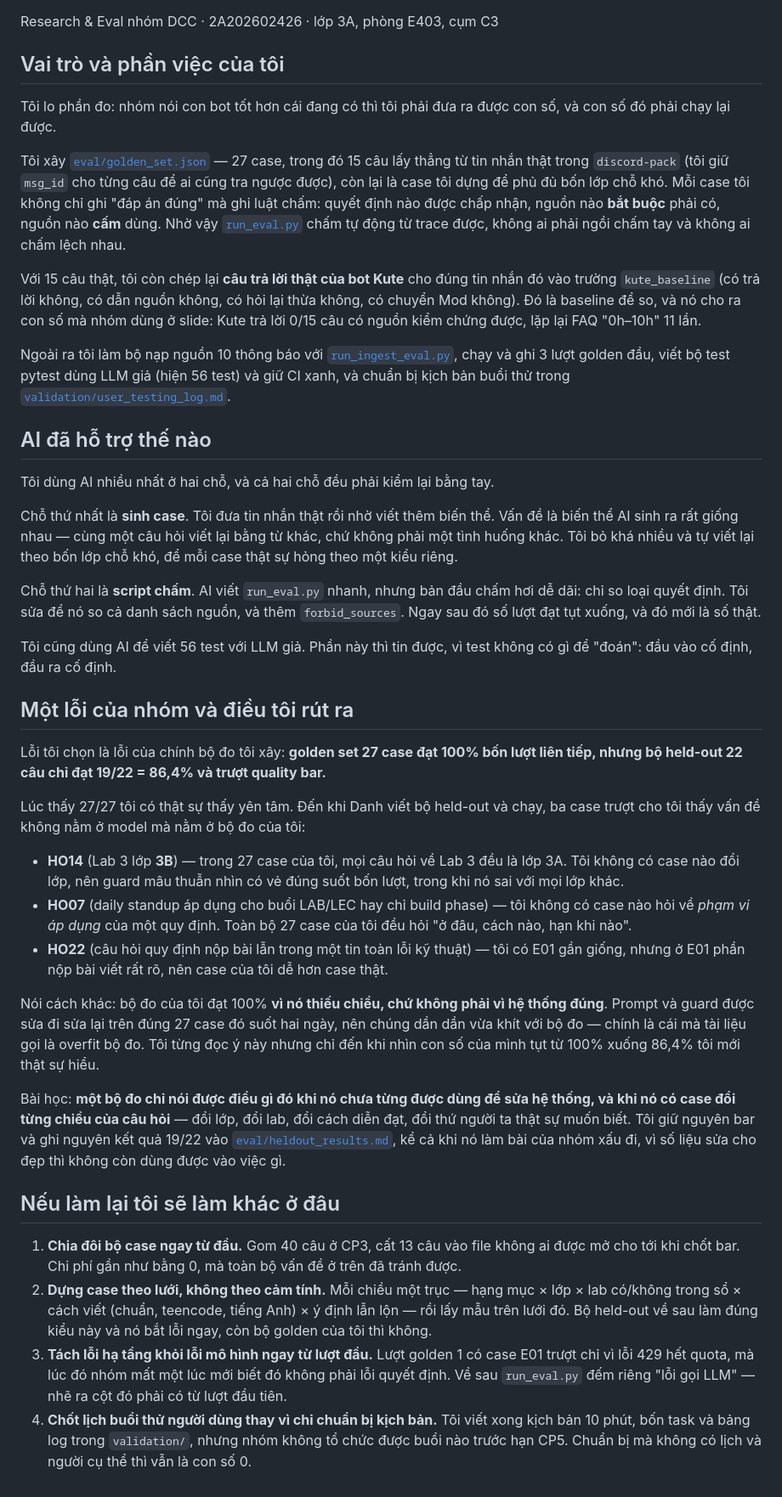
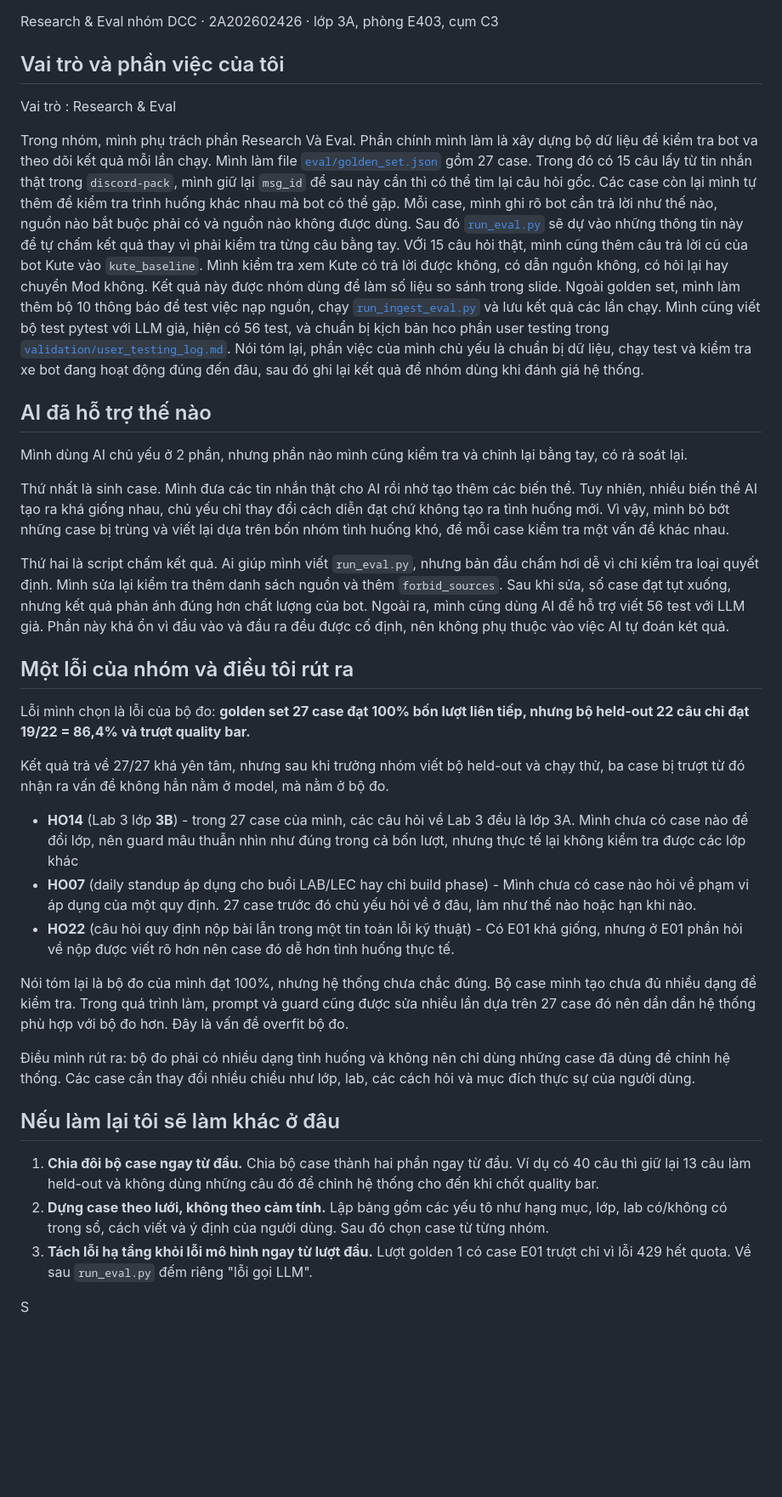
Before and after one commit to mysorf-9239/K4-3A-E403-DCC, a Markdown page: reflection/Nguyen-Quang-Duy.md, the part around the change. Shown at 85% size. GitHub-like rendering; blank space fills up the shorter version.

Commit message:
update Duy reflection

```diff
--- a/reflection/Nguyen-Quang-Duy.md
+++ b/reflection/Nguyen-Quang-Duy.md
@@ -3,71 +3,43 @@
 Research & Eval nhóm DCC · 2A202602426 · lớp 3A, phòng E403, cụm C3
 
 ## Vai trò và phần việc của tôi
+Vai trò : Research & Eval
 
-Tôi lo phần đo: nhóm nói con bot tốt hơn cái đang có thì tôi phải đưa ra được con số, và con số đó phải chạy lại được.
-
-Tôi xây [`eval/golden_set.json`](../eval/golden_set.json) — 27 case, trong đó 15 câu lấy thẳng từ tin nhắn thật trong
-`discord-pack` (tôi giữ `msg_id` cho từng câu để ai cũng tra ngược được), còn lại là case tôi dựng để phủ đủ bốn lớp chỗ
-khó. Mỗi case tôi không chỉ ghi "đáp án đúng" mà ghi luật chấm: quyết định nào được chấp nhận, nguồn nào **bắt buộc**
-phải có, nguồn nào **cấm** dùng. Nhờ vậy [`run_eval.py`](../eval/run_eval.py) chấm tự động từ trace được, không ai phải
-ngồi chấm tay và không ai chấm lệch nhau.
-
-Với 15 câu thật, tôi còn chép lại **câu trả lời thật của bot Kute** cho đúng tin nhắn đó vào trường `kute_baseline`
-(có trả lời không, có dẫn nguồn không, có hỏi lại thừa không, có chuyển Mod không). Đó là baseline để so, và nó cho ra
-con số mà nhóm dùng ở slide: Kute trả lời 0/15 câu có nguồn kiểm chứng được, lặp lại FAQ "0h–10h" 11 lần.
-
-Ngoài ra tôi làm bộ nạp nguồn 10 thông báo với [`run_ingest_eval.py`](../eval/run_ingest_eval.py), chạy và ghi 3 lượt
-golden đầu, viết bộ test pytest dùng LLM giả (hiện 56 test) và giữ CI xanh, và chuẩn bị kịch bản buổi thử trong
-[`validation/user_testing_log.md`](../validation/user_testing_log.md).
+Trong nhóm, mình phụ trách phần Research Và Eval. Phần chính mình làm là xây dựng bộ dữ liệu để kiểm tra bot va theo dõi kết quả mỗi lần chạy.
+Mình làm file [`eval/golden_set.json`](../eval/golden_set.json) gồm 27 case. Trong đó có 15 câu lấy từ tin nhắn thật trong `discord-pack`, mình giữ lại `msg_id` để sau này cần thì có thể tìm lại câu hỏi gốc. Các case còn lại mình tự thêm để kiểm tra trình huống khác nhau mà bot có thể gặp.
+Mỗi case, mình ghi rõ bot cần trả lời như thế nào, nguồn nào bắt buộc phải có và nguồn nào không được dùng. Sau đó [`run_eval.py`](../eval/run_eval.py) sẽ dự vào những thông tin này để tự chấm kết quả thay vì phải kiểm tra từng câu bằng tay.
+VỚi 15 câu hỏi thật, mình cũng thêm câu trả lời cũ của bot Kute vào `kute_baseline`. Mình kiểm tra xem Kute có trả lời được không, có dẫn nguồn không, có hỏi lại hay chuyển Mod không. Kết quả này được nhóm dùng để làm số liệu so sánh trong slide.
+Ngoài golden set, mình làm thêm bộ 10 thông báo để test việc nạp nguồn, chạy [`run_ingest_eval.py`](../eval/run_ingest_eval.py) và lưu kết quả các lần chạy. Mình cũng viết bộ test pytest với LLM giả, hiện có 56 test, và chuẩn bị kịch bản hco phần user testing trong [`validation/user_testing_log.md`](../validation/user_testing_log.md).
+Nói tóm lại, phần việc của mình chủ yếu là chuẩn bị dữ liệu, chạy test và kiểm tra xe bot đang hoạt động đúng đến đâu, sau đó ghi lại kết quả để nhóm dùng khi đánh giá hệ thống.
 
 ## AI đã hỗ trợ thế nào
 
-Tôi dùng AI nhiều nhất ở hai chỗ, và cả hai chỗ đều phải kiểm lại bằng tay.
+Mình dùng AI chủ yếu ở 2 phần, nhưng phần nào mình cũng kiểm tra và chỉnh lại bằng tay, có rà soát lại.
 
-Chỗ thứ nhất là **sinh case**. Tôi đưa tin nhắn thật rồi nhờ viết thêm biến thể. Vấn đề là biến thể AI sinh ra rất giống
-nhau — cùng một câu hỏi viết lại bằng từ khác, chứ không phải một tình huống khác. Tôi bỏ khá nhiều và tự viết lại theo
-bốn lớp chỗ khó, để mỗi case thật sự hỏng theo một kiểu riêng.
+Thứ nhất là sinh case. Mình đưa các tin nhắn thật cho AI rồi nhờ tạo thêm các biến thể. Tuy nhiên, nhiều biến thể AI tạo ra khá giống nhau, chủ yếu chỉ thay đổi cách diễn đạt chứ không tạo ra tình huống mới. Vì vậy, mình bỏ bớt những case bị trùng và viết lại dựa trên bốn nhóm tình huống khó, để mỗi case kiểm tra một vấn đề khác nhau.
 
-Chỗ thứ hai là **script chấm**. AI viết `run_eval.py` nhanh, nhưng bản đầu chấm hơi dễ dãi: chỉ so loại quyết định. Tôi
-sửa để nó so cả danh sách nguồn, và thêm `forbid_sources`. Ngay sau đó số lượt đạt tụt xuống, và đó mới là số thật.
-
-Tôi cũng dùng AI để viết 56 test với LLM giả. Phần này thì tin được, vì test không có gì để "đoán": đầu vào cố định,
-đầu ra cố định.
+Thứ hai là script chấm kết quả. Ai giúp mình viết `run_eval.py`, nhưng bản đầu chấm hơi dễ vì chỉ kiểm tra loại quyết định. Mình sửa lại kiểm tra thêm danh sách nguồn và thêm `forbid_sources`. Sau khi sửa, số case đạt tụt xuống, nhưng kết quả phản ánh đúng hơn chất lượng của bot.
+Ngoài ra, mình cũng dùng AI để hỗ trợ viết 56 test với LLM giả. Phần này khá ổn vì đầu vào và đầu ra đều được cố định, nên không phụ thuộc vào việc AI tự đoán két quả.
 
 ## Một lỗi của nhóm và điều tôi rút ra
 
-Lỗi tôi chọn là lỗi của chính bộ đo tôi xây: **golden set 27 case đạt 100% bốn lượt liên tiếp, nhưng bộ held-out 22 câu
+Lỗi mình chọn là lỗi của bộ đo: **golden set 27 case đạt 100% bốn lượt liên tiếp, nhưng bộ held-out 22 câu
 chỉ đạt 19/22 = 86,4% và trượt quality bar.**
 
-Lúc thấy 27/27 tôi có thật sự thấy yên tâm. Đến khi Danh viết bộ held-out và chạy, ba case trượt cho tôi thấy vấn đề
-không nằm ở model mà nằm ở bộ đo của tôi:
+Kết quả trả về 27/27 khá yên tâm, nhưng sau khi trưởng nhóm viết bộ held-out và chạy thử, ba case bị trượt từ đó nhận ra vấn đề không hẳn nằm ở model, mà nằm ở bộ đo.
 
-- **HO14** (Lab 3 lớp **3B**) — trong 27 case của tôi, mọi câu hỏi về Lab 3 đều là lớp 3A. Tôi không có case nào đổi
-  lớp, nên guard mâu thuẫn nhìn có vẻ đúng suốt bốn lượt, trong khi nó sai với mọi lớp khác.
-- **HO07** (daily standup áp dụng cho buổi LAB/LEC hay chỉ build phase) — tôi không có case nào hỏi về *phạm vi áp dụng*
-  của một quy định. Toàn bộ 27 case của tôi đều hỏi "ở đâu, cách nào, hạn khi nào".
-- **HO22** (câu hỏi quy định nộp bài lẫn trong một tin toàn lỗi kỹ thuật) — tôi có E01 gần giống, nhưng ở E01 phần nộp
-  bài viết rất rõ, nên case của tôi dễ hơn case thật.
+- **HO14** (Lab 3 lớp **3B**) - trong 27 case của mình, các câu hỏi về Lab 3 đều là lớp 3A. Mình chưa có case nào để đổi lớp,    nên guard mâu thuẫn nhìn như đúng trong cả bốn lượt, nhưng thực tế lại không kiểm tra được các lớp khác
+- **HO07** (daily standup áp dụng cho buổi LAB/LEC hay chỉ build phase) - Mình chưa có case nào hỏi về phạm vi áp dụng của một quy định. 27 case trước đó chủ yếu hỏi về ở đâu, làm như thế nào hoặc hạn khi nào.
+- **HO22** (câu hỏi quy định nộp bài lẫn trong một tin toàn lỗi kỹ thuật) - Có E01 khá giống, nhưng ở E01 phần hỏi về nộp được viết rõ hơn nên case đó dễ hơn tình huống thực tế.
 
-Nói cách khác: bộ đo của tôi đạt 100% **vì nó thiếu chiều, chứ không phải vì hệ thống đúng**. Prompt và guard được sửa
-đi sửa lại trên đúng 27 case đó suốt hai ngày, nên chúng dần dần vừa khít với bộ đo — chính là cái mà tài liệu gọi là
-overfit bộ đo. Tôi từng đọc ý này nhưng chỉ đến khi nhìn con số của mình tụt từ 100% xuống 86,4% tôi mới thật sự hiểu.
+Nói tóm lại là bộ đo của mình đạt 100%, nhưng hệ thống chưa chắc đúng. Bộ case mình tạo chưa đủ nhiều dạng để kiểm tra. Trong quá trình làm, prompt và guard cũng được sửa nhiều lần dựa trên 27 case đó nên dần dần hệ thống phù hợp với bộ đo hơn. Đây là vấn đề overfit bộ đo.
 
-Bài học: **một bộ đo chỉ nói được điều gì đó khi nó chưa từng được dùng để sửa hệ thống, và khi nó có case đổi từng
-chiều của câu hỏi** — đổi lớp, đổi lab, đổi cách diễn đạt, đổi thứ người ta thật sự muốn biết. Tôi giữ nguyên bar và
-ghi nguyên kết quả 19/22 vào [`eval/heldout_results.md`](../eval/heldout_results.md), kể cả khi nó làm bài của nhóm xấu
-đi, vì số liệu sửa cho đẹp thì không còn dùng được vào việc gì.
+Điều mình rút ra: bộ đo phải có nhiều dạng tình huống và không nên chỉ dùng những case đã dùng để chỉnh hệ thống. Các case cần thay đổi nhiều chiều như lớp, lab, các cách hỏi và mục đích thực sự của người dùng.
 
 ## Nếu làm lại tôi sẽ làm khác ở đâu
 
-1. **Chia đôi bộ case ngay từ đầu.** Gom 40 câu ở CP3, cất 13 câu vào file không ai được mở cho tới khi chốt bar. Chi
-   phí gần như bằng 0, mà toàn bộ vấn đề ở trên đã tránh được.
-2. **Dựng case theo lưới, không theo cảm tính.** Mỗi chiều một trục — hạng mục × lớp × lab có/không trong sổ × cách viết
-   (chuẩn, teencode, tiếng Anh) × ý định lẫn lộn — rồi lấy mẫu trên lưới đó. Bộ held-out về sau làm đúng kiểu này và nó
-   bắt lỗi ngay, còn bộ golden của tôi thì không.
-3. **Tách lỗi hạ tầng khỏi lỗi mô hình ngay từ lượt đầu.** Lượt golden 1 có case E01 trượt chỉ vì lỗi 429 hết quota, mà
-   lúc đó nhóm mất một lúc mới biết đó không phải lỗi quyết định. Về sau `run_eval.py` đếm riêng "lỗi gọi LLM" — nhẽ ra
-   cột đó phải có từ lượt đầu tiên.
-4. **Chốt lịch buổi thử người dùng thay vì chỉ chuẩn bị kịch bản.** Tôi viết xong kịch bản 10 phút, bốn task và bảng log
-   trong `validation/`, nhưng nhóm không tổ chức được buổi nào trước hạn CP5. Chuẩn bị mà không có lịch và người cụ thể
-   thì vẫn là con số 0.
+1. **Chia đôi bộ case ngay từ đầu.** Chia bộ case thành hai phần ngay từ đầu. Ví dụ có 40 câu thì giữ lại 13 câu làm held-out và không dùng những câu đó để chỉnh hệ thống cho đến khi chốt quality bar.
+2. **Dựng case theo lưới, không theo cảm tính.** Lập bảng gồm các yếu tô như hạng mục, lớp, lab có/không có trong sổ, cách viết và ý định của người dùng. Sau đó chọn case từ từng nhóm.
+3. **Tách lỗi hạ tầng khỏi lỗi mô hình ngay từ lượt đầu.** Lượt golden 1 có case E01 trượt chỉ vì lỗi 429 hết quota. Về sau `run_eval.py` đếm riêng "lỗi gọi LLM".
+
+S
```
